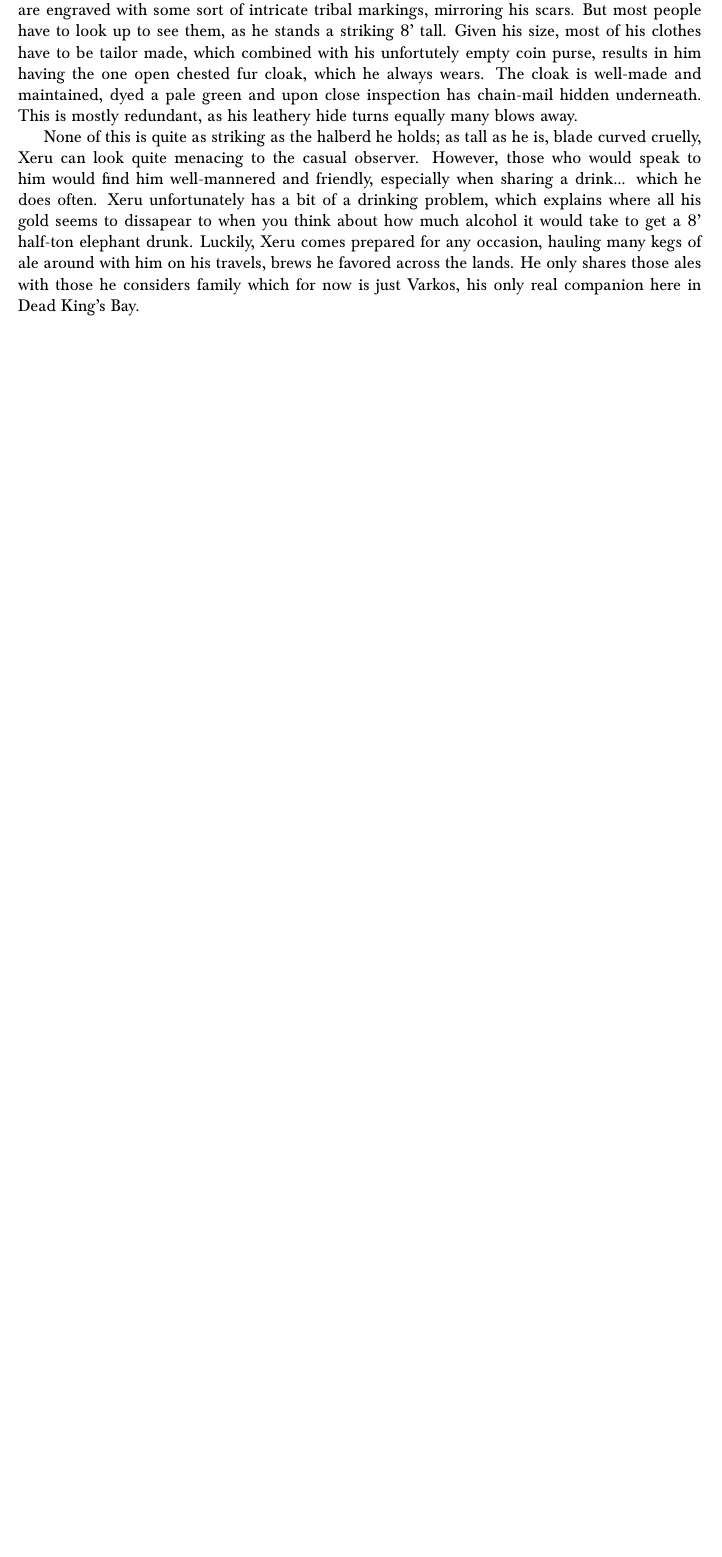
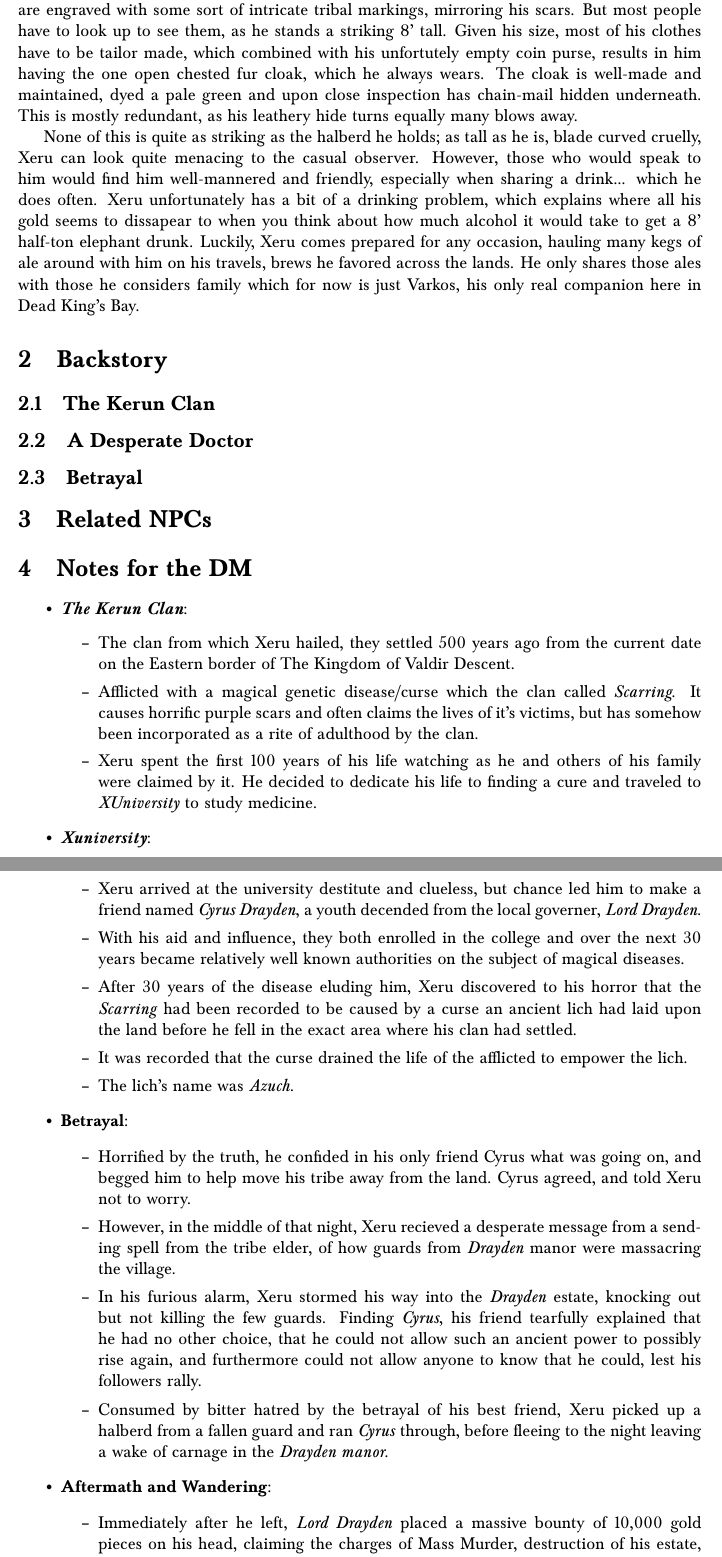
Before and after one commit to abhijit-c/DNDCharacters, a LaTeX document (StargazerXeru/src.tex): part of page 2 of 2 before the commit and two parts of pages 2 and 3 of 4 after it, the two joined at a grey line, cut so that both start at the same text, the shorter picture padded with empty space. Compiled offline with pdfLaTeX.

Commit message:
Stargazer Xeru Updates

```diff
--- a/StargazerXeru/src.tex
+++ b/StargazerXeru/src.tex
@@ -9,8 +9,8 @@
 
 \usepackage{baskervald}
 
-\newif\ifanswers
-%\answerstrue % comment out to hide answers
+\newif\iffull
+\fulltrue % comment out to hide answers
 \begin{document}
 
 \title{Stargazer Xeru}
@@ -64,3 +60,62 @@ is just Varkos, his only real companion here in Dead King's Bay.
   \subsection{Betrayal}
 
   \section{Related NPCs}
+
+  \section{Notes for the DM}
+  \begin{itemize}
+    \item \textbf{\textit{The Kerun Clan}}:
+      \begin{itemize}
+        \item The clan from which Xeru hailed, they settled 500 years ago from
+          the current date on the Eastern border of The Kingdom of Valdir
+          Descent.
+        \item Afflicted with a magical genetic disease/curse which the clan
+          called \textit{Scarring}. It causes horrific purple scars and often
+          claims the lives of it's victims, but has somehow been incorporated as
+          a rite of adulthood by the clan.
+        \item Xeru spent the first 100 years of his life watching as he and
+          others of his family were claimed by it. He decided to dedicate his
+          life to finding a cure and traveled to \textit{XUniversity} to study
+          medicine.
+      \end{itemize}
+    \item \textbf{\textit{Xuniversity}}:
+      \begin{itemize}
+        \item Xeru arrived at the university destitute and clueless, but chance led
+          him to make a friend named \textit{Cyrus Drayden}, a youth decended from
+          the local governer, \textit{Lord Drayden}.
+        \item With his aid and influence, they both enrolled in the college and
+          over the next 30 years became relatively well known authorities on the
+          subject of magical diseases.
+        \item After 30 years of the disease eluding him, Xeru discovered to his
+          horror that the \textit{Scarring} had been recorded to be caused by
+          a curse an ancient lich had laid upon the land before he fell in the
+          exact area where his clan had settled.
+        \item It was recorded that the curse drained the life of the afflicted
+          to empower the lich.
+        \item The lich's name was \textit{Azuch}.
+      \end{itemize}
+    \item \textbf{Betrayal}:
+      \begin{itemize}
+        \item Horrified by the truth, he confided in his only friend Cyrus what
+          was going on, and begged him to help move his tribe away from the
+          land. Cyrus agreed, and told Xeru not to worry.
+        \item However, in the middle of that night, Xeru recieved a desperate
+          message from a sending spell from the tribe elder, of how guards from
+          \textit{Drayden} manor were massacring the village.
+        \item In his furious alarm, Xeru stormed his way into the
+          \textit{Drayden} estate, knocking out but not killing the few guards.
+          Finding \textit{Cyrus}, his friend tearfully explained that he had no
+          other choice, that he could not allow such an ancient power to
+          possibly rise again, and furthermore could not allow anyone to know
+          that he could, lest his followers rally.
+        \item Consumed by bitter hatred by the betrayal of his best friend, Xeru
+          picked up a halberd from a fallen guard and ran \textit{Cyrus}
+          through, before fleeing to the night leaving a wake of carnage in the
+          \textit{Drayden manor}.
+      \end{itemize}
+    \item \textbf{Aftermath and Wandering}:
+      \begin{itemize}
+        \item Immediately after he left, \textit{Lord Drayden} placed a massive
+          bounty of 10,000 gold pieces on his head, claiming the charges of Mass
+          Murder, destruction of his estate, and grave injury to his son. He was
+          wanted dead or alive.
+        \item Xeru traveled back to his village and found it under strict guard,
@@ -67,3 +138,5 @@ is just Varkos, his only real companion here in Dead King's Bay.
+      \end{itemize}
+  \end{itemize}
 \fi
 
 \end{document}
```
Also changed, not shown: StargazerXeru/Stargazer_Xeru.pdf, StargazerXeru/src.tex (22 more changed lines).
